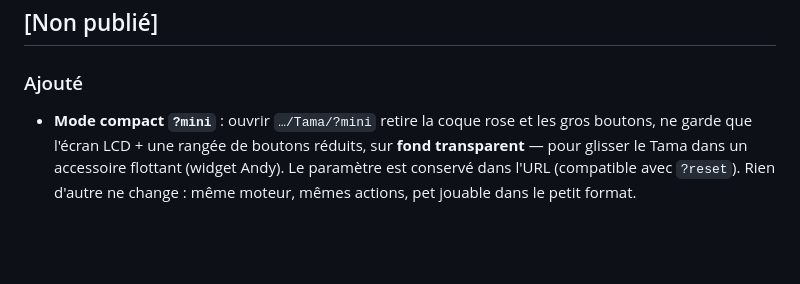
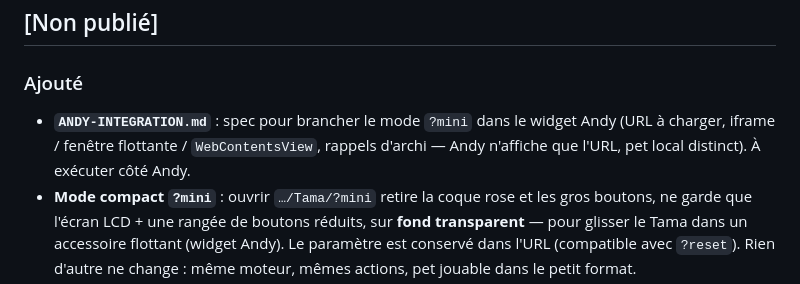
Before and after one commit to hialexpopa-ux/Tama, a Markdown page: CHANGELOG.md, the part around the change. GitHub-like rendering; blank space fills up the shorter version.

```diff
--- a/CHANGELOG.md
+++ b/CHANGELOG.md
@@ -7,6 +7,9 @@ Versionnage sémantique.
 ## [Non publié]
 
 ### Ajouté
+- **`ANDY-INTEGRATION.md`** : spec pour brancher le mode `?mini` dans le widget
+  Andy (URL à charger, iframe / fenêtre flottante / `WebContentsView`, rappels
+  d'archi — Andy n'affiche que l'URL, pet local distinct). À exécuter côté Andy.
 - **Mode compact `?mini`** : ouvrir `…/Tama/?mini` retire la coque rose et les
   gros boutons, ne garde que l'écran LCD + une rangée de boutons réduits, sur
   **fond transparent** — pour glisser le Tama dans un accessoire flottant (widget
```
Also changed, not shown: ANDY-INTEGRATION.md (added, +92 -0 lines), HANDOFF.md (+4 -2 lines).
